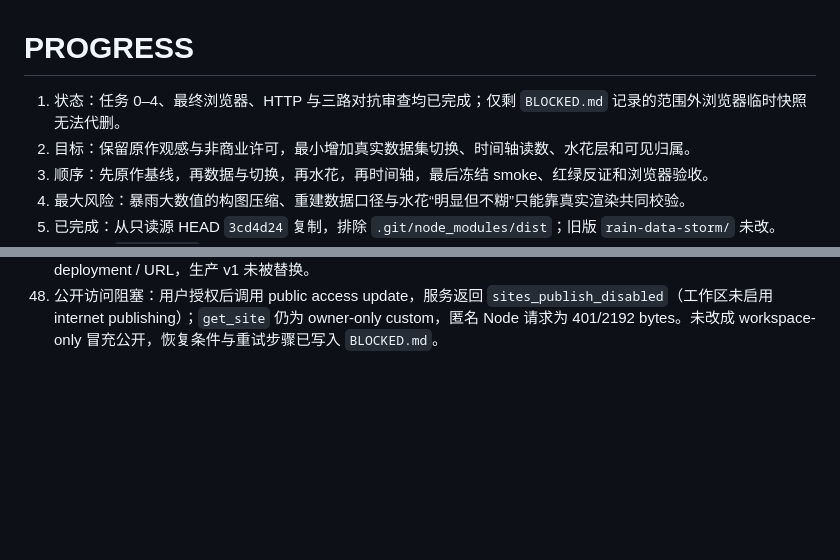
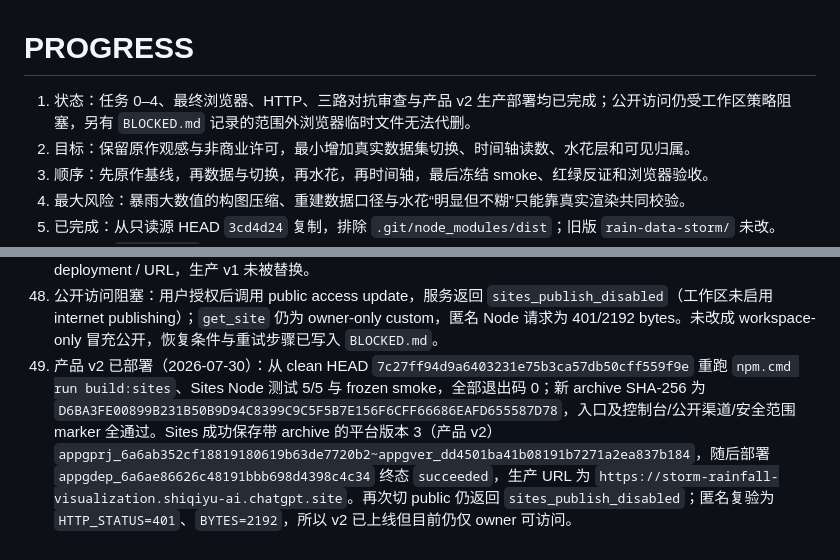
Before and after one commit to 1-1-1-11/RainScope, a Markdown page: PROGRESS.md, 2 parts joined by grey strips. Rendered like a GitHub page; blank space fills up the shorter version.

```diff
--- a/PROGRESS.md
+++ b/PROGRESS.md
@@ -1,6 +1,6 @@
 # PROGRESS
 
-1. 状态：任务 0–4、最终浏览器、HTTP 与三路对抗审查均已完成；仅剩 `BLOCKED.md` 记录的范围外浏览器临时快照无法代删。
+1. 状态：任务 0–4、最终浏览器、HTTP、三路对抗审查与产品 v2 生产部署均已完成；公开访问仍受工作区策略阻塞，另有 `BLOCKED.md` 记录的范围外浏览器临时文件无法代删。
 2. 目标：保留原作观感与非商业许可，最小增加真实数据集切换、时间轴读数、水花层和可见归属。
 3. 顺序：先原作基线，再数据与切换，再水花，再时间轴，最后冻结 smoke、红绿反证和浏览器验收。
 4. 最大风险：暴雨大数值的构图压缩、重建数据口径与水花“明显但不糊”只能靠真实渲染共同校验。
@@ -48,3 +48,4 @@
 46. 最终部署 archive：唯一部署根为 `dist/`，含 `dist/client`、`dist/server/index.js`、`dist/.openai/hosting.json`；入口 `index-DSzbio-r.js`、main `main-BCiWNVGd.js`，控制台/公开渠道/安全范围 marker 全 True；SHA-256 `830BB44CFEE5649C15157A61C70F7A65FE60124EA31001EA10F16FE9B696A4D0`。
 47. Sites 文件上传阻塞：四次 archive 保存均在 OpenAI 文件服务发送阶段失败，版本列表无 archive-backed v2。替代的源码-only v2 绑定正确 commit 但 `archive_storage=null`；私有部署 `appgdep_6a6ae1f88f248191b5fc308a1940a51f` 明确失败于 `missing dist/server/index.js`，无 provider deployment / URL，生产 v1 未被替换。
 48. 公开访问阻塞：用户授权后调用 public access update，服务返回 `sites_publish_disabled`（工作区未启用 internet publishing）；`get_site` 仍为 owner-only custom，匿名 Node 请求为 401/2192 bytes。未改成 workspace-only 冒充公开，恢复条件与重试步骤已写入 `BLOCKED.md`。
+49. 产品 v2 已部署（2026-07-30）：从 clean HEAD `7c27ff94d9a6403231e75b3ca57db50cff559f9e` 重跑 `npm.cmd run build:sites`、Sites Node 测试 5/5 与 frozen smoke，全部退出码 0；新 archive SHA-256 为 `D6BA3FE00899B231B50B9D94C8399C9C5F5B7E156F6CFF66686EAFD655587D78`，入口及控制台/公开渠道/安全范围 marker 全通过。Sites 成功保存带 archive 的平台版本 3（产品 v2）`appgprj_6a6ab352cf18819180619b63de7720b2~appgver_dd4501ba41b08191b7271a2ea837b184`，随后部署 `appgdep_6a6ae86626c48191bbb698d4398c4c34` 终态 `succeeded`，生产 URL 为 `https://storm-rainfall-visualization.shiqiyu-ai.chatgpt.site`。再次切 public 仍返回 `sites_publish_disabled`；匿名复验为 `HTTP_STATUS=401`、`BYTES=2192`，所以 v2 已上线但目前仍仅 owner 可访问。
```
Also changed, not shown: BLOCKED.md (+6 -7 lines).
